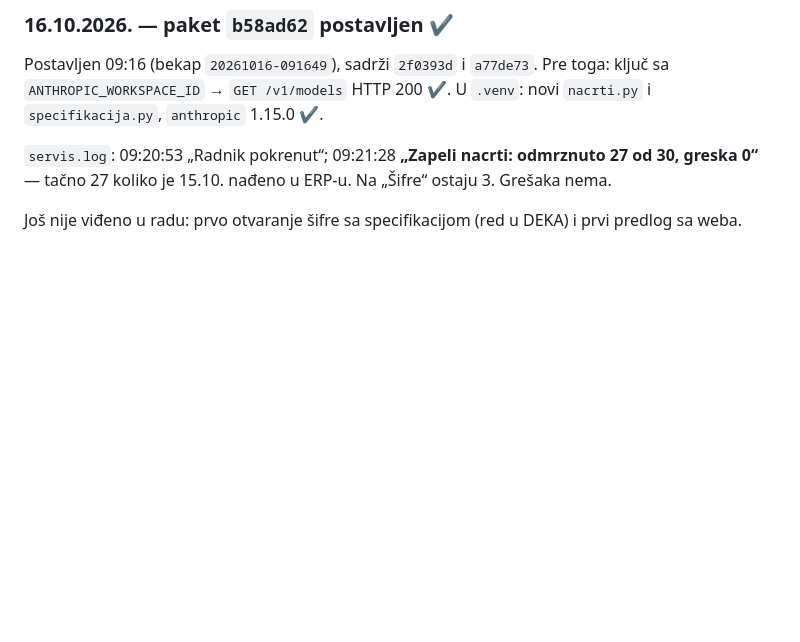
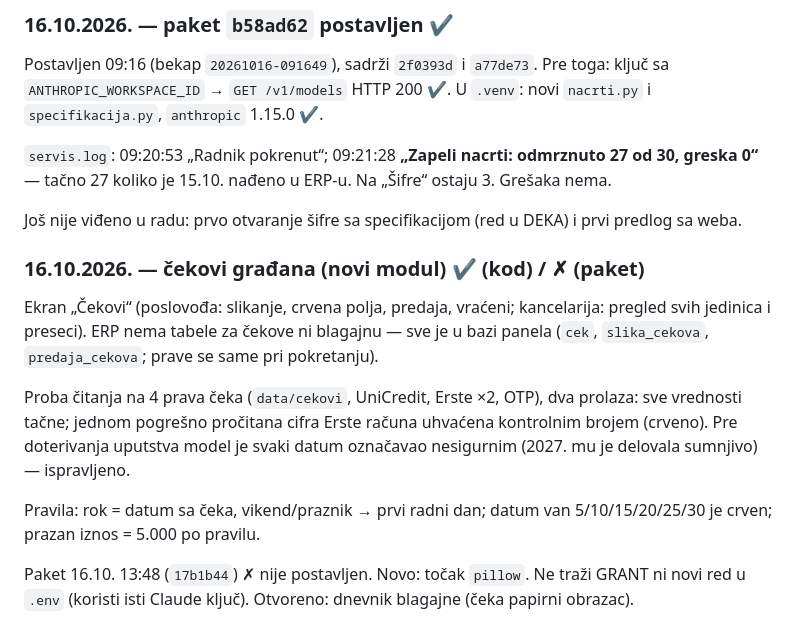
Before and after one commit to soskic12/elbraco-sef, a Markdown page: docs/DNEVNIK-SERVERA.md, the part around the change. GitHub-like rendering; blank space fills up the shorter version.

Commit message:
Dnevnik: modul cekova, proba na 4 prava ceka, paket 17b1b44
Co-Authored-By: Claude Opus 5.5 <noreply@anthropic.com>

```diff
--- a/docs/DNEVNIK-SERVERA.md
+++ b/docs/DNEVNIK-SERVERA.md
@@ -557,3 +557,22 @@ Na „Šifre“ ostaju 3. Grešaka nema.
 
 Još nije viđeno u radu: prvo otvaranje šifre sa specifikacijom (red u DEKA) i
 prvi predlog sa weba.
+
+### 16.10.2026. — čekovi građana (novi modul) ✔ (kod) / ✗ (paket)
+
+Ekran „Čekovi“ (poslovođa: slikanje, crvena polja, predaja, vraćeni; kancelarija:
+pregled svih jedinica i preseci). ERP nema tabele za čekove ni blagajnu — sve
+je u bazi panela (`cek`, `slika_cekova`, `predaja_cekova`; prave se same pri
+pokretanju).
+
+Proba čitanja na 4 prava čeka (`data/cekovi`, UniCredit, Erste ×2, OTP), dva
+prolaza: sve vrednosti tačne; jednom pogrešno pročitana cifra Erste računa
+uhvaćena kontrolnim brojem (crveno). Pre doterivanja uputstva model je svaki
+datum označavao nesigurnim (2027. mu je delovala sumnjivo) — ispravljeno.
+
+Pravila: rok = datum sa čeka, vikend/praznik → prvi radni dan; datum van
+5/10/15/20/25/30 je crven; prazan iznos = 5.000 po pravilu.
+
+Paket 16.10. 13:48 (`17b1b44`) ✗ nije postavljen. Novo: točak `pillow`.
+Ne traži GRANT ni novi red u `.env` (koristi isti Claude ključ). Otvoreno:
+dnevnik blagajne (čeka papirni obrazac).
```
